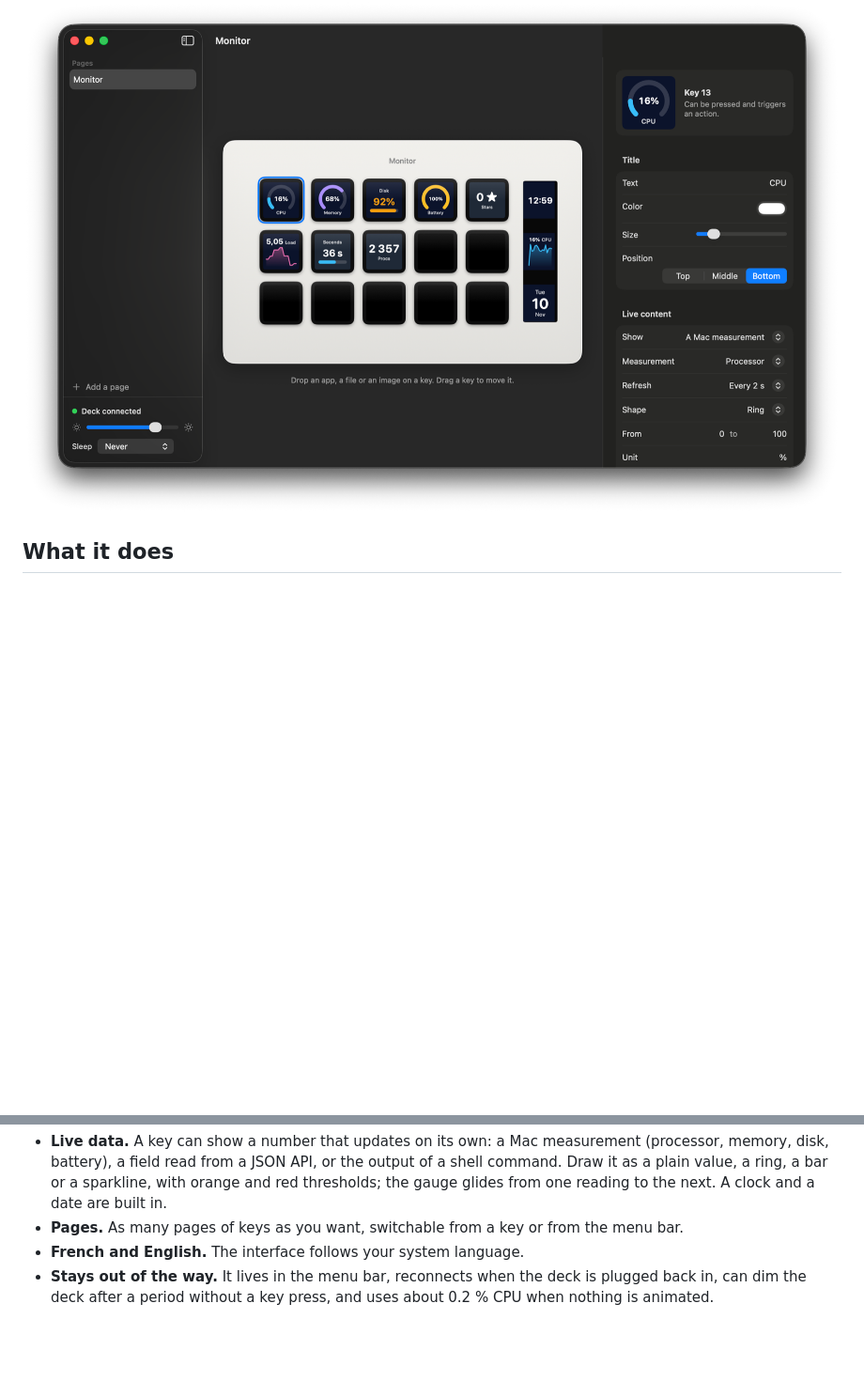
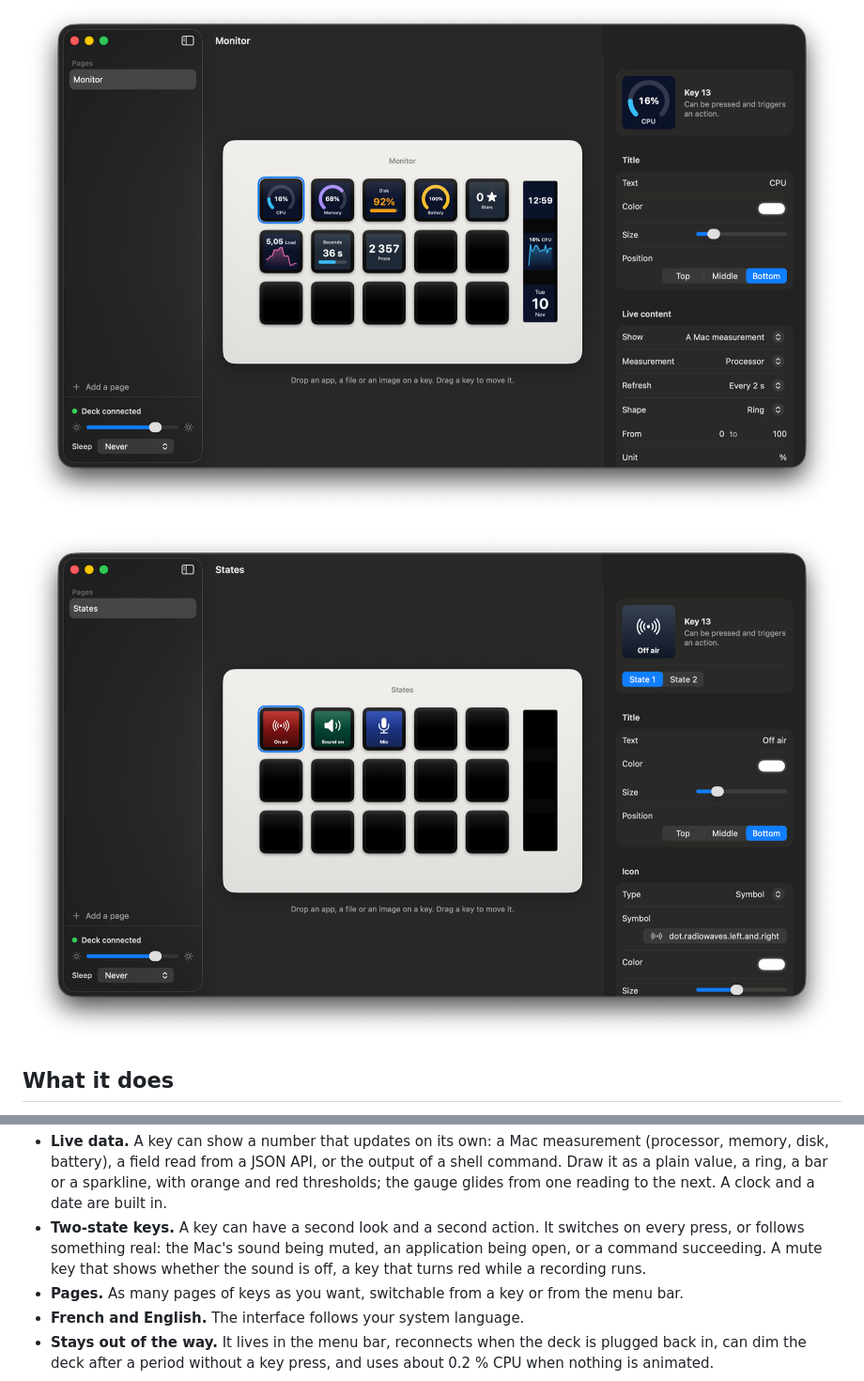
Before and after one commit to ezeeFlop/DeckPilot, a Markdown page: README.md, 2 parts joined by grey strips. Shown at 94% size. Drawn GitHub-style; pictures changed too: docs/images/states.png (added); blank space fills up the shorter version.

```diff
--- a/README.md
+++ b/README.md
@@ -19,6 +19,8 @@ right; what you see in the window is what the deck displays.
 
 ![A "Monitor" layout: processor, memory, disk and battery gauges, a load sparkline, a value read from a web API](docs/images/monitor.png)
 
+![A two-state key: "On air" in red while a command succeeds, with State 1 and State 2 in the settings panel](docs/images/states.png)
+
 ## What it does
 
 - **Keys you configure by looking at them.** The window shows the deck as it sits on your
@@ -35,6 +37,10 @@ right; what you see in the window is what the deck displays.
   (processor, memory, disk, battery), a field read from a JSON API, or the output of a shell
   command. Draw it as a plain value, a ring, a bar or a sparkline, with orange and red
   thresholds; the gauge glides from one reading to the next. A clock and a date are built in.
+- **Two-state keys.** A key can have a second look and a second action. It switches on
+  every press, or follows something real: the Mac's sound being muted, an application being
+  open, or a command succeeding. A mute key that shows whether the sound is off, a key that
+  turns red while a recording runs.
 - **Pages.** As many pages of keys as you want, switchable from a key or from the menu bar.
 - **French and English.** The interface follows your system language.
 - **Stays out of the way.** It lives in the menu bar, reconnects when the deck is plugged
```
Also changed, not shown: release-notes/0.3.0.md (added, +12 -0 lines), 9 other files.
